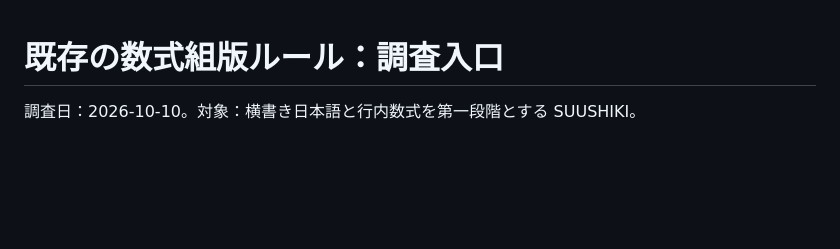
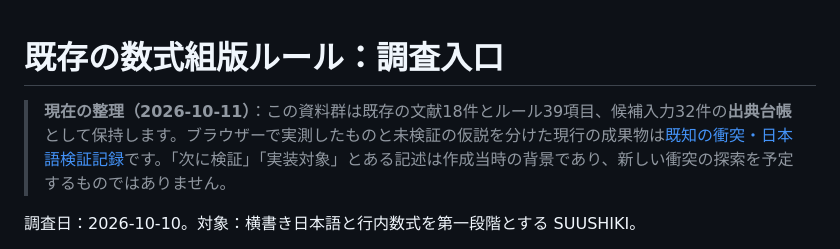
Before and after one commit to goldkiss2010-ai/suushiki, a Markdown page: docs/math-typesetting/README.md, the part around the change. GitHub-like rendering; blank space fills up the shorter version.

Commit message:
docs: label historical implementation plans as archived context

```diff
--- a/docs/math-typesetting/README.md
+++ b/docs/math-typesetting/README.md
@@ -1,4 +1,7 @@
 # 既存の数式組版ルール：調査入口
+
+> **現在の整理（2026-10-11）**：この資料群は既存の文献18件とルール39項目、候補入力32件の**出典台帳**として保持します。ブラウザーで実測したものと未検証の仮説を分けた現行の成果物は[既知の衝突・日本語検証記録](../research/README.md)です。「次に検証」「実装対象」とある記述は作成当時の背景であり、新しい衝突の探索を予定するものではありません。
+
 
 調査日：2026-10-10。対象：横書き日本語と行内数式を第一段階とする SUUSHIKI。
 
```
